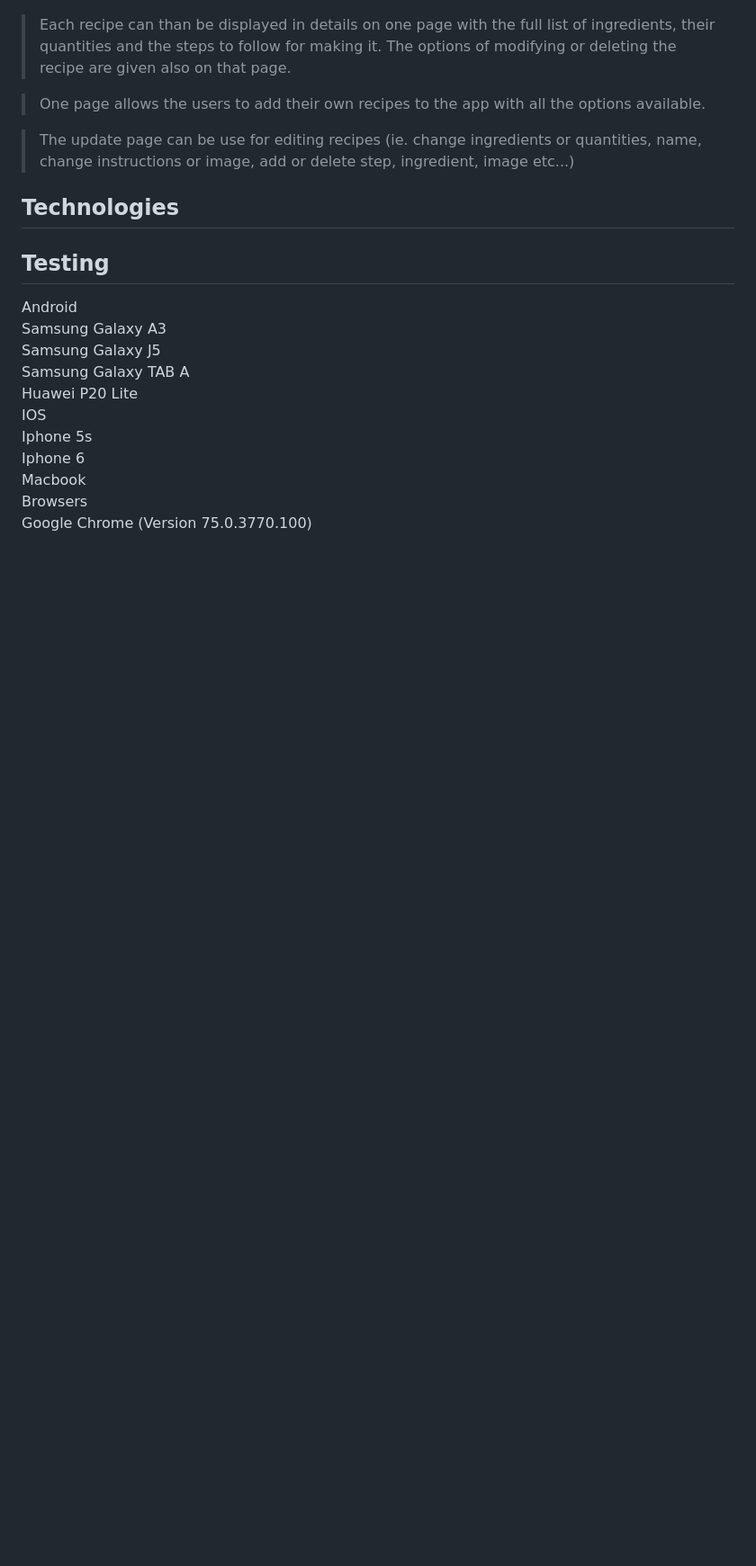
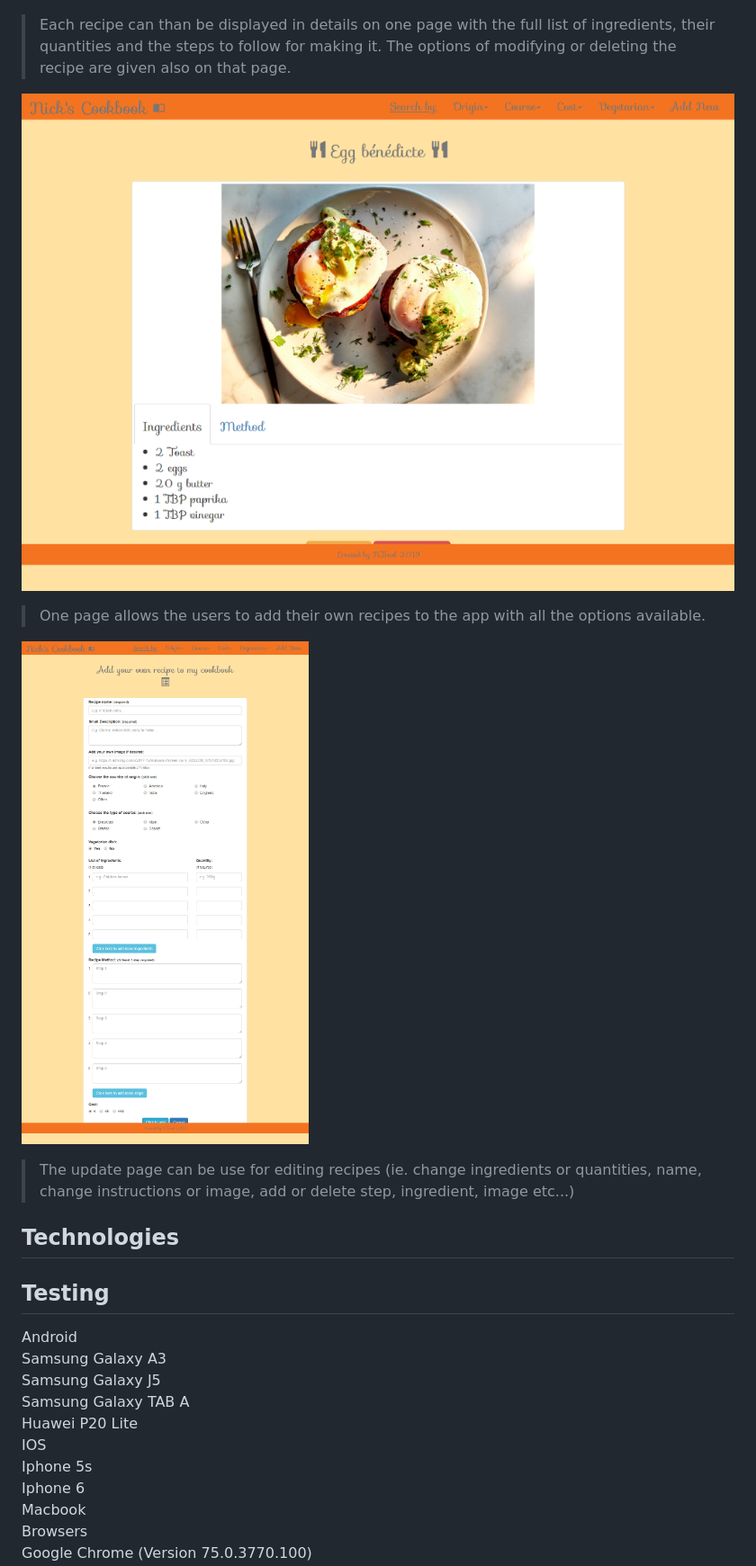
Before and after one commit to nicktruel/cookbook, a Markdown page: README.md, the part around the change printed below. Shown: that part at 90% size. Drawn GitHub-style; pictures changed too: assets/img_readme/detail-page.png (added); blank space fills up the shorter version.

Commit message:
Adding to readme file, pics of different pages

```diff
--- a/README.md
+++ b/README.md
@@ -41,11 +40,13 @@ Built by **_Nicolas Truel_**
 
 > Each recipe can than be displayed in details on one page with the full list of ingredients, their quantities and the steps to follow for making it. The options of modifying or deleting the recipe are given also on that page.
 
+![add recipe](/assets/img_readme/detail-page.png)
+
 > One page allows the users to add their own recipes to the app with all the options available.
 
+![add recipe](/assets/img_readme/add-page.png)
+
 > The update page can be use for editing recipes (ie. change ingredients or quantities, name, change instructions or image, add or delete step, ingredient, image etc...)
-
-
 
 
 
```
Also changed, not shown: other parts of README.md (+2 -3 lines).
